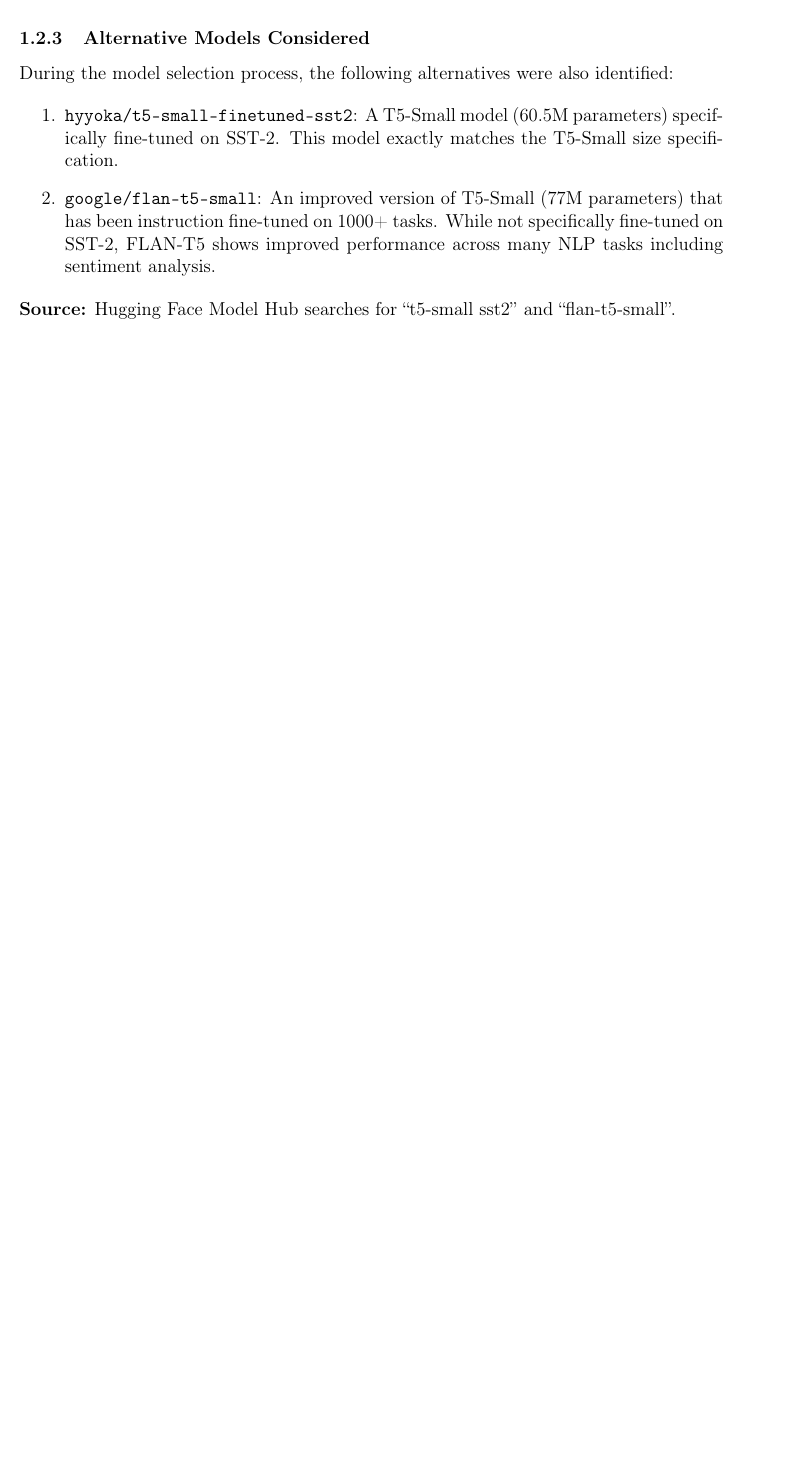
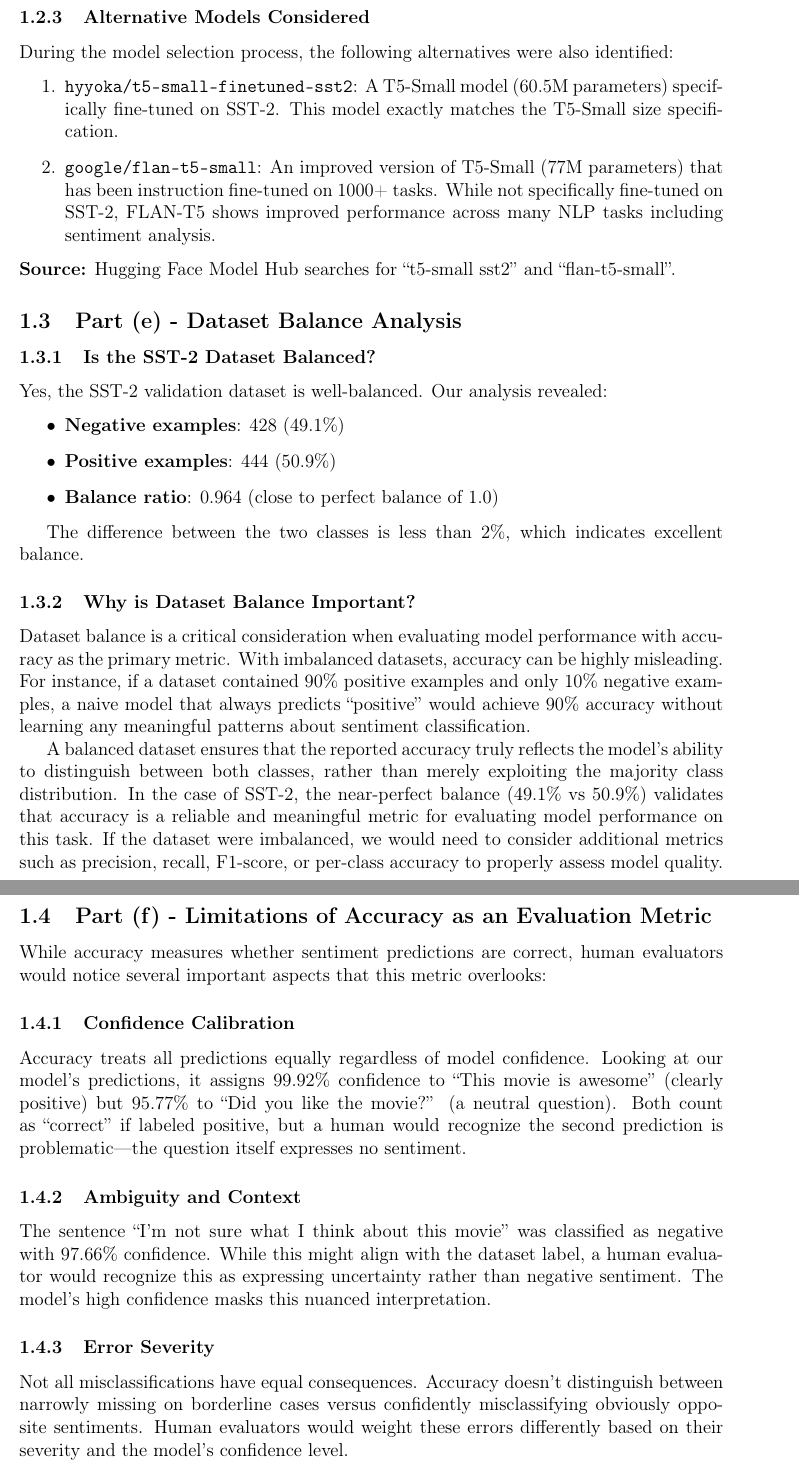
Before and after one commit to Ofek-Israeli/NLP_HW2, a LaTeX document (q5/q5.tex): part of page 3 of 3 before the commit and two parts of pages 3 and 4 of 4 after it, the two joined at a grey line, cut so that both start at the same text, the shorter picture padded with empty space. Compiled offline with pdfLaTeX.

Commit message:
Added q5f

```diff
--- a/q5/q5.tex
+++ b/q5/q5.tex
@@ -91,4 +91,35 @@ During the model selection process, the following alternatives were also identif
 
 \noindent\textbf{Source:} Hugging Face Model Hub searches for ``t5-small sst2'' and ``flan-t5-small''.
 
+\subsection{Part (e) - Dataset Balance Analysis}
+
+\subsubsection{Is the SST-2 Dataset Balanced?}
+Yes, the SST-2 validation dataset is well-balanced. Our analysis revealed:
+
+\begin{itemize}
+    \item \textbf{Negative examples}: 428 (49.1\%)
+    \item \textbf{Positive examples}: 444 (50.9\%)
+    \item \textbf{Balance ratio}: 0.964 (close to perfect balance of 1.0)
+\end{itemize}
+
+The difference between the two classes is less than 2\%, which indicates excellent balance.
+
+\subsubsection{Why is Dataset Balance Important?}
+Dataset balance is a critical consideration when evaluating model performance with accuracy as the primary metric. With imbalanced datasets, accuracy can be highly misleading. For instance, if a dataset contained 90\% positive examples and only 10\% negative examples, a naive model that always predicts ``positive'' would achieve 90\% accuracy without learning any meaningful patterns about sentiment classification.
+
+A balanced dataset ensures that the reported accuracy truly reflects the model's ability to distinguish between both classes, rather than merely exploiting the majority class distribution. In the case of SST-2, the near-perfect balance (49.1\% vs 50.9\%) validates that accuracy is a reliable and meaningful metric for evaluating model performance on this task. If the dataset were imbalanced, we would need to consider additional metrics such as precision, recall, F1-score, or per-class accuracy to properly assess model quality.
+
+\subsection{Part (f) - Limitations of Accuracy as an Evaluation Metric}
+
+While accuracy measures whether sentiment predictions are correct, human evaluators would notice several important aspects that this metric overlooks:
+
+\subsubsection{Confidence Calibration}
+Accuracy treats all predictions equally regardless of model confidence. Looking at our model's predictions, it assigns 99.92\% confidence to ``This movie is awesome'' (clearly positive) but 95.77\% to ``Did you like the movie?'' (a neutral question). Both count as ``correct'' if labeled positive, but a human would recognize the second prediction is problematic---the question itself expresses no sentiment.
+
+\subsubsection{Ambiguity and Context}
+The sentence ``I'm not sure what I think about this movie'' was classified as negative with 97.66\% confidence. While this might align with the dataset label, a human evaluator would recognize this as expressing uncertainty rather than negative sentiment. The model's high confidence masks this nuanced interpretation.
+
+\subsubsection{Error Severity}
+Not all misclassifications have equal consequences. Accuracy doesn't distinguish between narrowly missing on borderline cases versus confidently misclassifying obviously opposite sentiments. Human evaluators would weight these errors differently based on their severity and the model's confidence level.
+
 \end{document}
```
Also changed, not shown: q5/q5.pdf, 5 other files.
